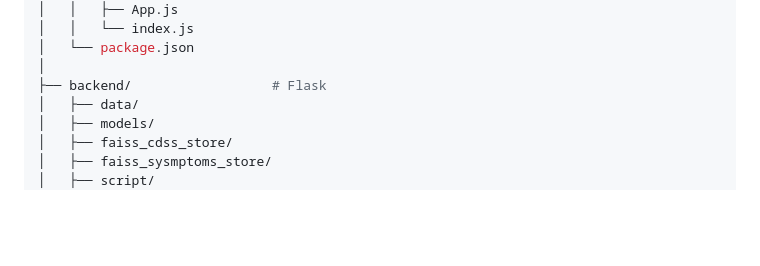
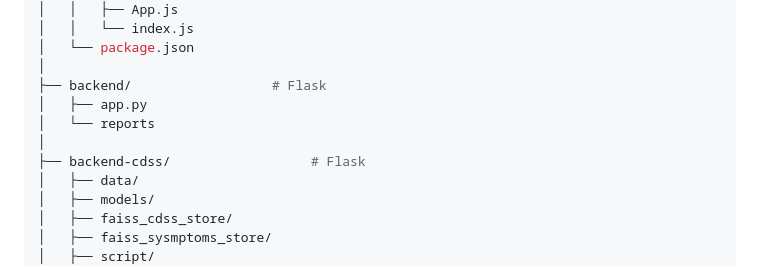
Before and after one commit to ovuiproduction/Clinical-Decison-Support-System, a Markdown page: README.md, the part around the change. GitHub-like rendering; blank space fills up the shorter version.

```diff
--- a/README.md
+++ b/README.md
@@ -51,6 +51,10 @@ CDSS/
 │   └── package.json
 │
 ├── backend/                  # Flask
+│   ├── app.py
+│   └── reports
+│
+├── backend-cdss/                  # Flask
 │   ├── data/
 │   ├── models/
 │   ├── faiss_cdss_store/
```
